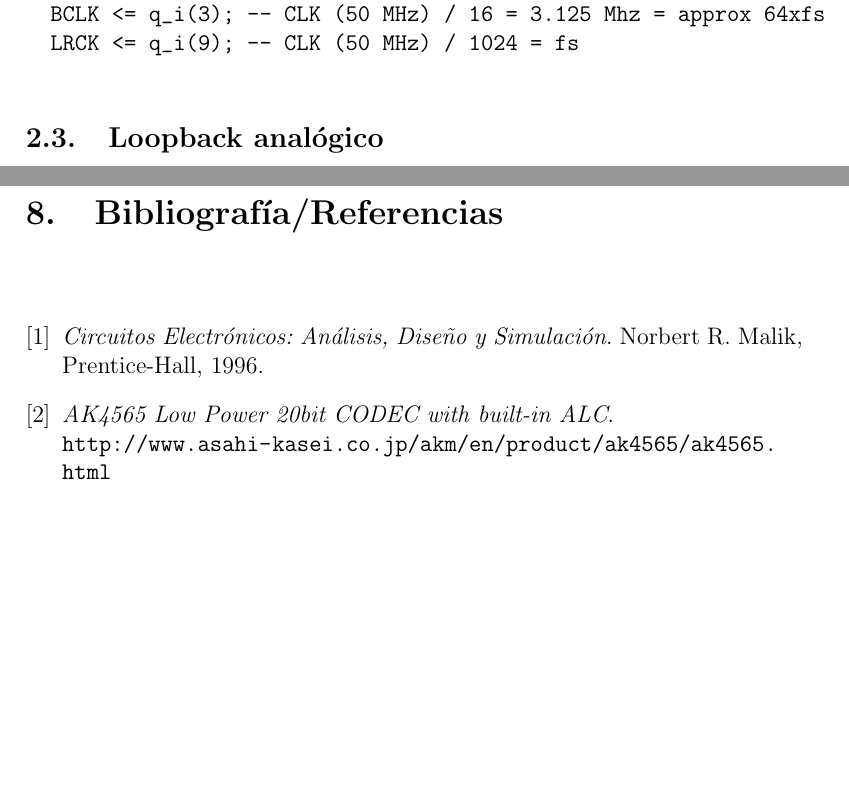
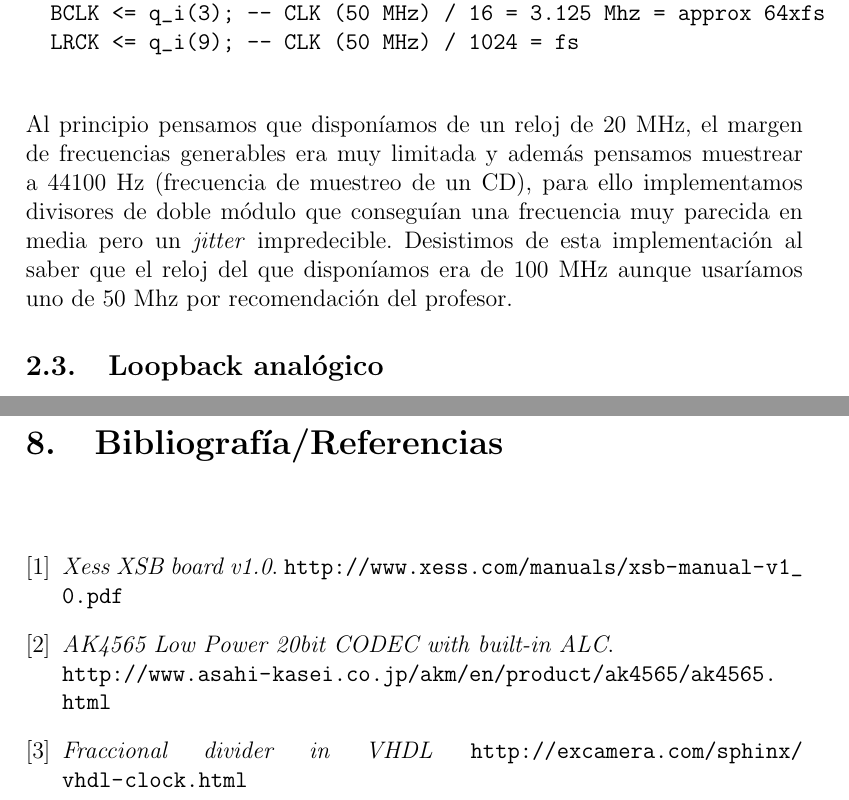
Before and after one commit to itscesarvillar/lcse-doc, a LaTeX document (memoria_lcse.tex, which reads bibliografia.tex, codec.tex): two parts of pages 6 and 16 of 16, joined at a grey line, cut so that both start at the same text, the shorter picture padded with empty space. Compiled offline with pdfLaTeX.

Commit message:
Añadido el problema inicial de los relojes Corregida bibliografía.
Falta - completar autocorrelación enhanced, añadir alguna imagen de la autocorrelación
y si añadimos las imágenes de "reberb with output 2adder" y "reberb with output 1adder" en el apartado 6

```diff
--- a/bibliografia.tex
+++ b/bibliografia.tex
@@ -7,15 +7,17 @@
 
 
 \bibitem{XSBBoard}
-	\emph{Circuitos Electrónicos: Análisis, Diseño y Simulación}.
-	Norbert R. Malik,
-	Prentice-Hall,
-	1996.
+	\emph{Xess XSB board v1.0}.
+	\url{http://www.xess.com/manuals/xsb-manual-v1_0.pdf}
 
 
 \bibitem{AK4565}
 	\emph{AK4565 Low Power 20bit CODEC with built-in ALC}.\\
 	\url{http://www.asahi-kasei.co.jp/akm/en/product/ak4565/ak4565.html}
 
+\bibitem{Fraccional divider in VHDL}
+	\emph{Fraccional divider in VHDL}
+	\url{http://excamera.com/sphinx/vhdl-clock.html}
+
 
 \end{thebibliography}
--- a/codec.tex
+++ b/codec.tex
@@ -59,7 +59,7 @@ Del datasheet del codec... Palabras de configuración a cambiar: entradas, loopb
 		BCLK <= q_i(3); -- CLK (50 MHz) / 16 = 3.125 Mhz = approx 64xfs
 		LRCK <= q_i(9); -- CLK (50 MHz) / 1024 = fs
 		\end{verbatim}
-
+	Al principio pensamos que disponíamos de un reloj de 20 MHz, el margen de frecuencias generables era muy limitada  y además pensamos muestrear a 44100 Hz (frecuencia de muestreo de un CD), para ello implementamos divisores de doble módulo que conseguían una frecuencia muy parecida en media pero un \emph{jitter} impredecible. Desistimos de esta implementación al saber que el reloj del que disponíamos era de 100 MHz aunque usaríamos uno de 50 Mhz por recomendación del profesor.
 
 	\subsection{Loopback analógico}
 
```
